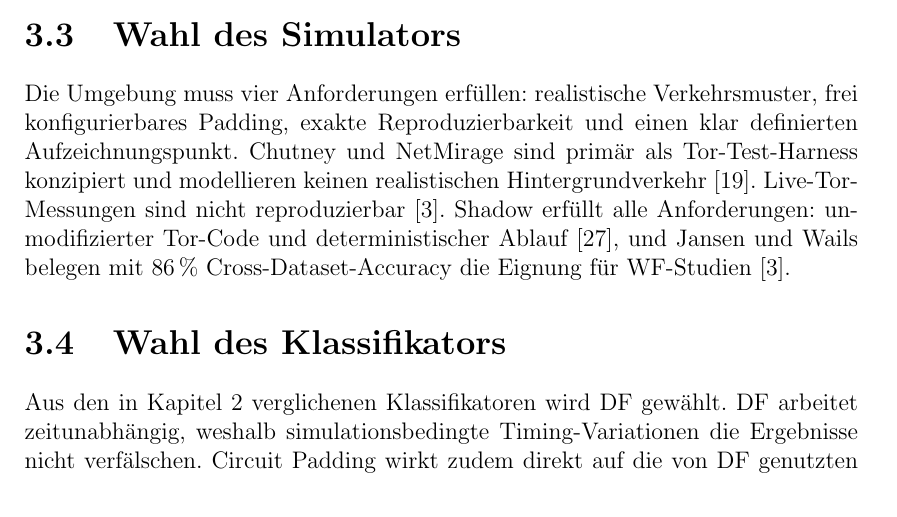
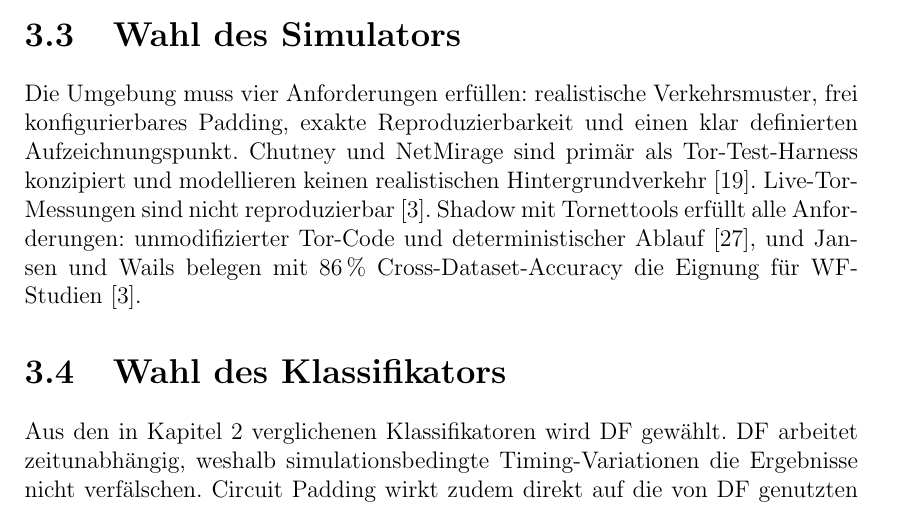
Before and after one commit to OliverStaub/BachelorThesis, a LaTeX thesis (src/thesis/hslu_thesis.tex, which reads src/thesis/chapters/03_ideen_und_konzepte.tex): part of page 26 of 80, cut so that both start at the same text. Compiled offline with pdfLaTeX.

Commit message:
Updates from Overleaf

```diff
--- a/src/thesis/chapters/03_ideen_und_konzepte.tex
+++ b/src/thesis/chapters/03_ideen_und_konzepte.tex
@@ -27,7 +27,7 @@ Die formale methodische Einordnung steht in Kapitel~\ref{cha:methoden}.
 Die Umgebung muss vier Anforderungen erfüllen: realistische Verkehrsmuster, frei konfigurierbares Padding, exakte Reproduzierbarkeit und einen klar definierten Aufzeichnungspunkt.
 Chutney und NetMirage sind primär als Tor-Test-Harness konzipiert und modellieren keinen realistischen Hintergrundverkehr~\cite{neverenough-sec2021}.
 Live-Tor-Messungen sind nicht reproduzierbar~\cite{jansen2023data}.
-Shadow erfüllt alle Anforderungen: unmodifizierter Tor-Code und deterministischer Ablauf~\cite{netsim-atc2022}, und Jansen und Wails belegen mit 86\,\% Cross-Dataset-Accuracy die Eignung für \gls{wf}-Studien~\cite{jansen2023data}.
+Shadow mit Tornettools erfüllt alle Anforderungen: unmodifizierter Tor-Code und deterministischer Ablauf~\cite{netsim-atc2022}, und Jansen und Wails belegen mit 86\,\% Cross-Dataset-Accuracy die Eignung für \gls{wf}-Studien~\cite{jansen2023data}.
 
 \section{Wahl des Klassifikators}
 \label{sec:konzepte_klassifikator}
```
